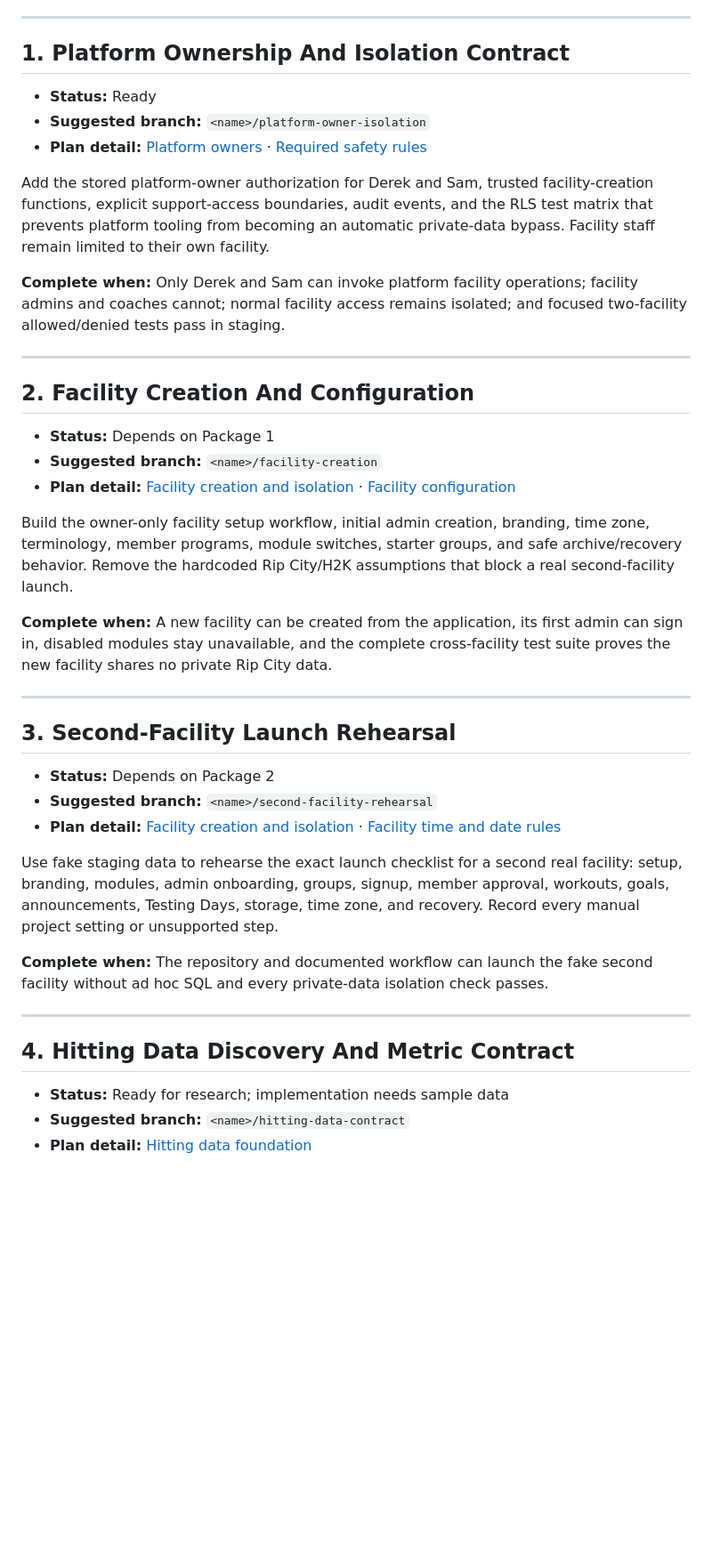
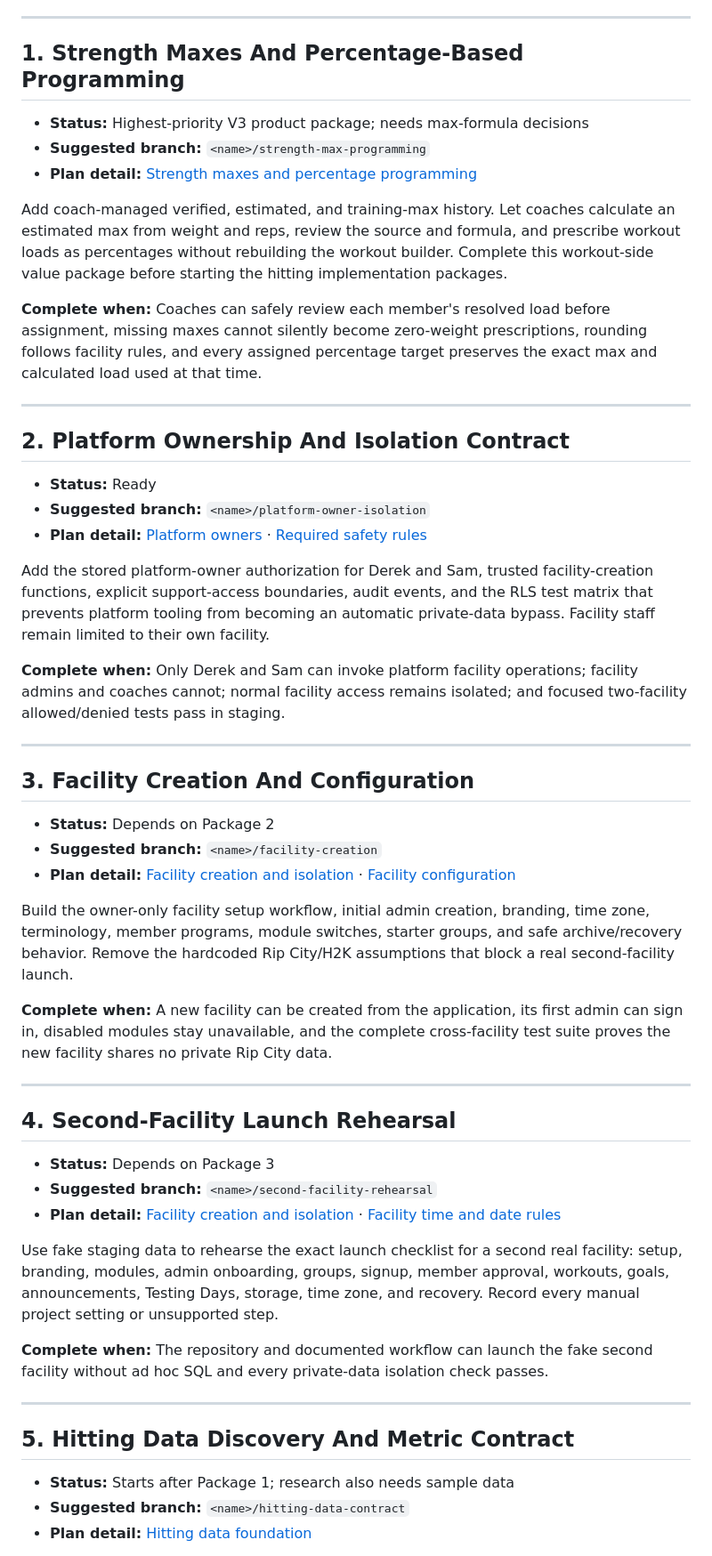
Before and after one commit to derekparis2/RipCity, a Markdown page: docs/V3_BACKLOG.md, the part around one of its changes. Shown at 89% size. GitHub-like rendering; blank space fills up the shorter version.

```diff
--- a/docs/V3_BACKLOG.md
+++ b/docs/V3_BACKLOG.md
@@ -19,7 +19,26 @@ migration to the shared staging project.
 
 ---
 
-## 1. Platform Ownership And Isolation Contract
+## 1. Strength Maxes And Percentage-Based Programming
+
+- **Status:** Highest-priority V3 product package; needs max-formula decisions
+- **Suggested branch:** `<name>/strength-max-programming`
+- **Plan detail:** [Strength maxes and percentage programming](VERSION_3_PLAN.md#strength-maxes-and-percentage-based-programming)
+
+Add coach-managed verified, estimated, and training-max history. Let coaches
+calculate an estimated max from weight and reps, review the source and formula,
+and prescribe workout loads as percentages without rebuilding the workout
+builder. Complete this workout-side value package before starting the hitting
+implementation packages.
+
+**Complete when:** Coaches can safely review each member's resolved load before
+assignment, missing maxes cannot silently become zero-weight prescriptions,
+rounding follows facility rules, and every assigned percentage target preserves
+the exact max and calculated load used at that time.
+
+---
+
+## 2. Platform Ownership And Isolation Contract
 
 - **Status:** Ready
 - **Suggested branch:** `<name>/platform-owner-isolation`
@@ -37,9 +56,9 @@ and focused two-facility allowed/denied tests pass in staging.
 
 ---
 
-## 2. Facility Creation And Configuration
+## 3. Facility Creation And Configuration
 
-- **Status:** Depends on Package 1
+- **Status:** Depends on Package 2
 - **Suggested branch:** `<name>/facility-creation`
 - **Plan detail:** [Facility creation and isolation](VERSION_3_PLAN.md#facility-creation-and-isolation) · [Facility configuration](VERSION_3_PLAN.md#facility-configuration-and-module-visibility)
 
@@ -55,9 +74,9 @@ data.
 
 ---
 
-## 3. Second-Facility Launch Rehearsal
+## 4. Second-Facility Launch Rehearsal
 
-- **Status:** Depends on Package 2
+- **Status:** Depends on Package 3
 - **Suggested branch:** `<name>/second-facility-rehearsal`
 - **Plan detail:** [Facility creation and isolation](VERSION_3_PLAN.md#facility-creation-and-isolation) · [Facility time and date rules](VERSION_3_PLAN.md#facility-time-and-date-rules)
 
@@ -72,9 +91,9 @@ passes.
 
 ---
 
-## 4. Hitting Data Discovery And Metric Contract
+## 5. Hitting Data Discovery And Metric Contract
 
-- **Status:** Ready for research; implementation needs sample data
+- **Status:** Starts after Package 1; research also needs sample data
 - **Suggested branch:** `<name>/hitting-data-contract`
 - **Plan detail:** [Hitting data foundation](VERSION_3_PLAN.md#hitting-data-foundation)
 
```
Also changed, not shown: other parts of docs/V3_BACKLOG.md (+12 -12 lines), docs/VERSION_3_PLAN.md (+57 -24 lines).
